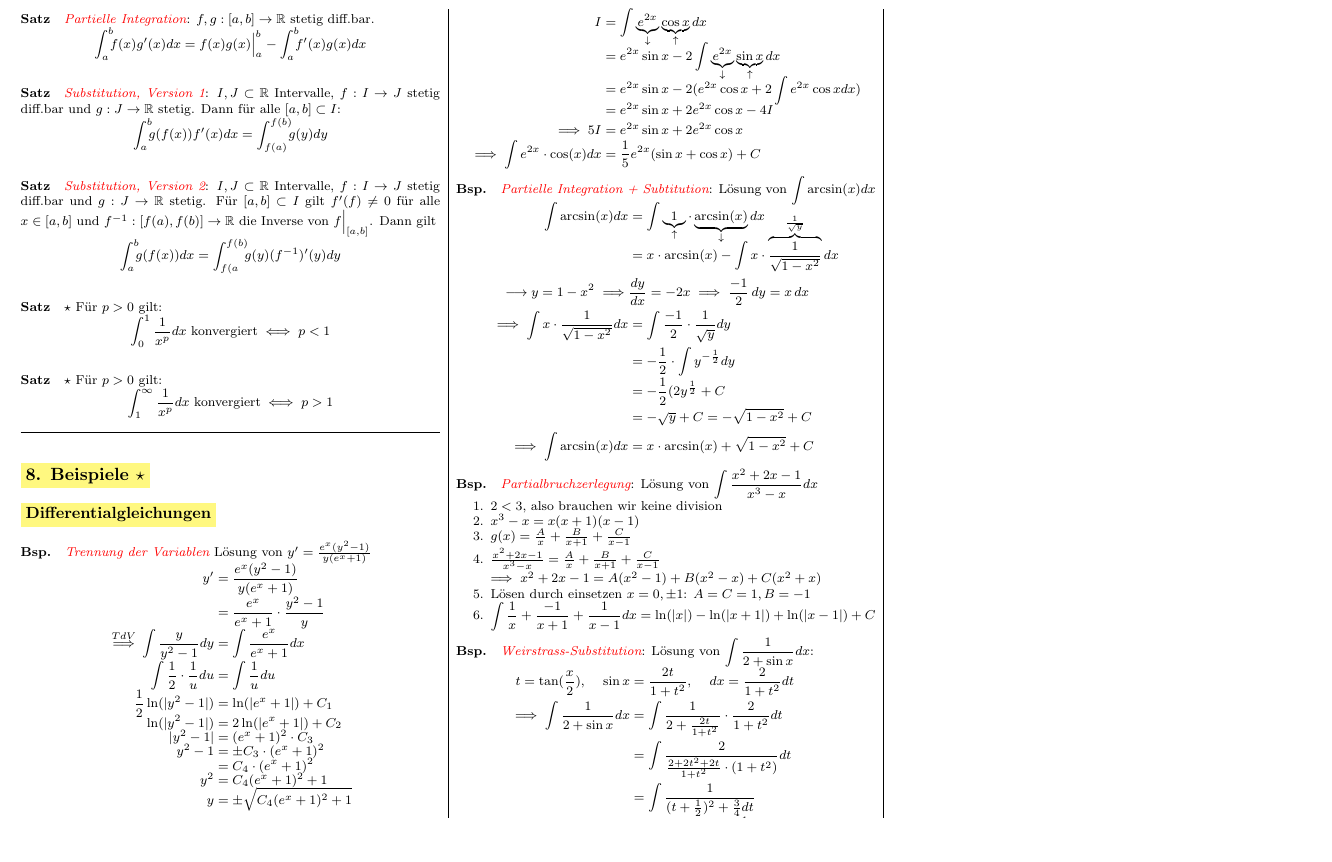
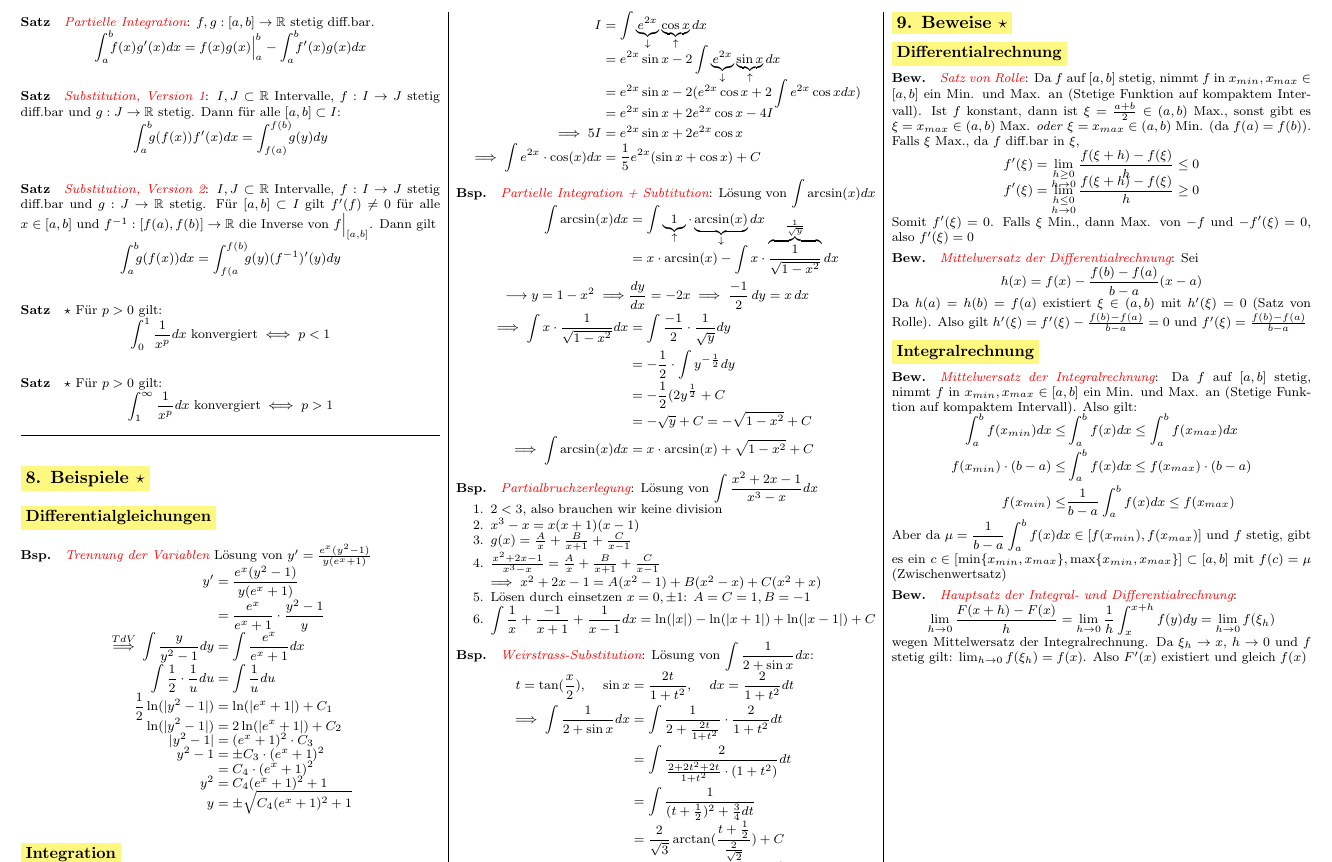
Before and after one commit to alba4k/ethz-cheatsheets, a LaTeX document (Analysis_I/AN1-FS26.tex, which reads Analysis_I/tex/09-Beweise.tex): part of page 6 of 6, cut so that both start at the same text, the shorter picture padded with empty space. Compiled offline with pdfLaTeX.

Commit message:
analysis_1: first proofs

```diff
--- a/Analysis_I/AN1-FS26.tex
+++ b/Analysis_I/AN1-FS26.tex
@@ -114,6 +114,7 @@
 \newcommand{\Satz}{\paragraph{Satz}}
 \newcommand{\Kor}{\paragraph{Kor.}}
 \newcommand{\Bsp}{\paragraph{Bsp.}}
+\newcommand{\Bew}{\paragraph{Bew.}}
 
 \begin{document}
 
--- /dev/null
+++ b/Analysis_I/tex/09-Beweise.tex
@@ -0,0 +1,36 @@
+\section{9. Beweise \texorpdfstring{$\star$}{*}}
+
+\subsection{Differentialrechnung}
+
+\Bew \key{Satz von Rolle}: Da $f$ auf $[a, b]$ stetig, nimmt $f$ in $x_{min}, x_{max} \in [a, b]$
+ein Min. und Max. an (Stetige Funktion auf kompaktem Intervall).
+Ist $f$ konstant, dann ist $\xi = \frac{a + b}{2} \in (a,b)$ Max.,
+sonst gibt es $\xi = x_{max} \in (a, b)$ Max. \textit{oder} $\xi = x_{max} \in (a, b)$ Min. (da $f(a) = f(b)$). \\
+Falls $\xi$ Max., da $f$ diff.bar in $\xi$,
+$$f'(\xi) = \lim_{\substack{h \ge 0 \\ h \to 0}} \frac{f(\xi + h) - f(\xi)}{h} \le 0$$
+$$f'(\xi) = \lim_{\substack{h \le 0 \\ h \to 0}} \frac{f(\xi + h) - f(\xi)}{h} \ge 0$$
+Somit $f'(\xi) = 0$. Falls $\xi$ Min., dann Max. von $-f$ und $-f'(\xi) = 0$, also $f'(\xi) = 0$
+
+\Bew \key{Mittelwersatz der Differentialrechnung}: Sei
+$$h(x) = f(x) - \frac{f(b) - f(a)}{b - a} (x- a)$$
+Da $h(a) = h(b) = f(a)$ existiert $\xi \in (a, b)$ mit $h'(\xi) = 0$ (Satz von Rolle).
+Also gilt $h'(\xi) = f'(\xi) - \frac{f(b) - f(a)}{b - a} = 0$
+und $f'(\xi) = \frac{f(b) - f(a)}{b - a}$
+
+\subsection{Integralrechnung}
+
+\Bew \key{Mittelwersatz der Integralrechnung}: Da $f$ auf $[a, b]$ stetig, nimmt $f$ in $x_{min}, x_{max} \in [a, b]$
+ein Min. und Max. an (Stetige Funktion auf kompaktem Intervall). Also gilt:
+\vspace{-0.2em}
+\begin{align*}
+    \int_a^b f(x_{min}) dx \le &\int_a^b f(x) dx \le \int_a^b f(x_{max}) dx \\[-0.2em]
+    f(x_{min}) \cdot (b-a) \le &\int_a^b f(x) dx \le f(x_{max}) \cdot (b-a) \\[-0.2em]
+    f(x_{min}) \le &\frac{1}{b-a}\int_a^b f(x) dx \le f(x_{max})
+\end{align*}
+Aber da $\mu = \displaystyle\frac{1}{b-a}\int_a^b f(x) dx \in [f(x_{min}), f(x_{max})]$ und $f$ stetig,
+gibt es ein $c \in [\min\{x_{min}, x_{max}\}, \max\{x_{min}, x_{max}\}] \subset [a, b]$ mit $f(c) = \mu$ (Zwischenwertsatz)
+
+\Bew \key{Hauptsatz der Integral- und Differentialrechnung}:
+$$\lim_{h\to 0} \frac{F(x + h) - F(x)}{h} = \lim_{h\to 0} \frac{1}{h} \int_{x}^{x + h} f(y) dy = \lim_{h\to 0} f(\xi_h)$$
+wegen Mittelwersatz der Integralrechnung. Da $\xi_h \to x$, $h \to 0$ und $f$ stetig gilt:
+$\lim_{h\to 0} f(\xi_h) = f(x)$. Also $F'(x)$ existiert und gleich $f(x)$
```
Also changed, not shown: Analysis_I/tex/05-Differentialrechnung.tex (+1 -1 lines), Analysis_I/tex/07-Integralrechnung.tex (+2 -2 lines), Analysis_I/AN1-FS26.pdf, Analysis_I/AN1-FS26.tex (2 more changed lines).
